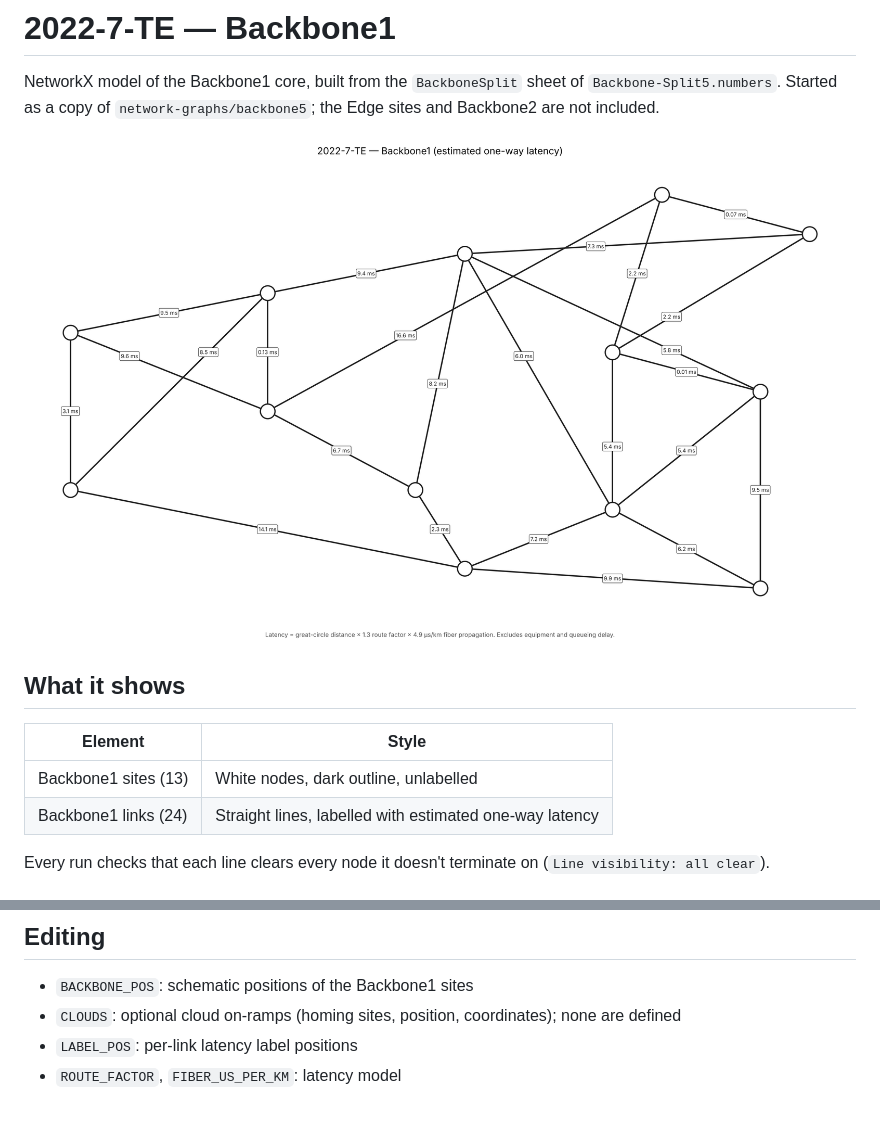
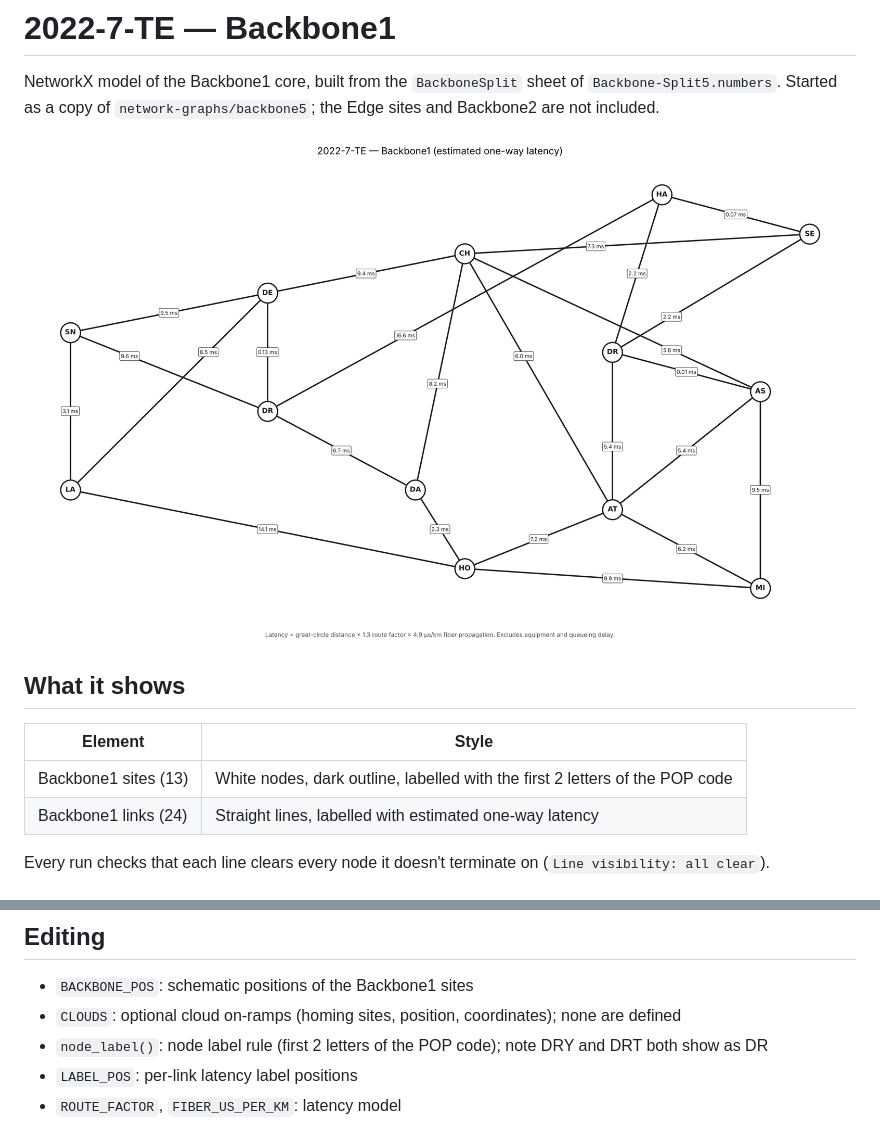
Before and after one commit to sdncoder/capacity, a Markdown page: 2022-7-TE/README.md, 2 parts joined by grey strips. GitHub-like rendering; pictures changed too: 2022-7-TE/backbone5_model.png.

Commit message:
2022-7-TE: label nodes with first 2 letters of the POP code
Co-Authored-By: Claude Opus 5.5 <noreply@anthropic.com>
Claude-Session: https://claude.ai/code/session_011mjtxqb8uLpQefYmGLCZEs

```diff
--- a/2022-7-TE/README.md
+++ b/2022-7-TE/README.md
@@ -10,7 +10,7 @@ Backbone2 are not included.
 
 | Element | Style |
 |---|---|
-| Backbone1 sites (13) | White nodes, dark outline, unlabelled |
+| Backbone1 sites (13) | White nodes, dark outline, labelled with the first 2 letters of the POP code |
 | Backbone1 links (24) | Straight lines, labelled with estimated one-way latency |
 
 Every run checks that each line clears every node it doesn't terminate on
@@ -29,6 +29,7 @@ excluded.
 
 - `BACKBONE_POS`: schematic positions of the Backbone1 sites
 - `CLOUDS`: optional cloud on-ramps (homing sites, position, coordinates); none are defined
+- `node_label()`: node label rule (first 2 letters of the POP code); note DRY and DRT both show as DR
 - `LABEL_POS`: per-link latency label positions
 - `ROUTE_FACTOR`, `FIBER_US_PER_KM`: latency model
 
```
Also changed, not shown: 1 other file.
